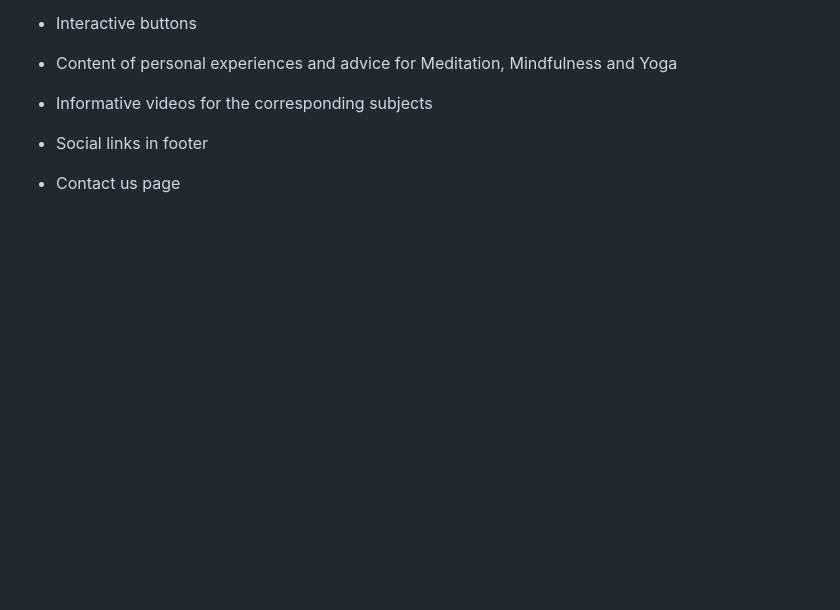
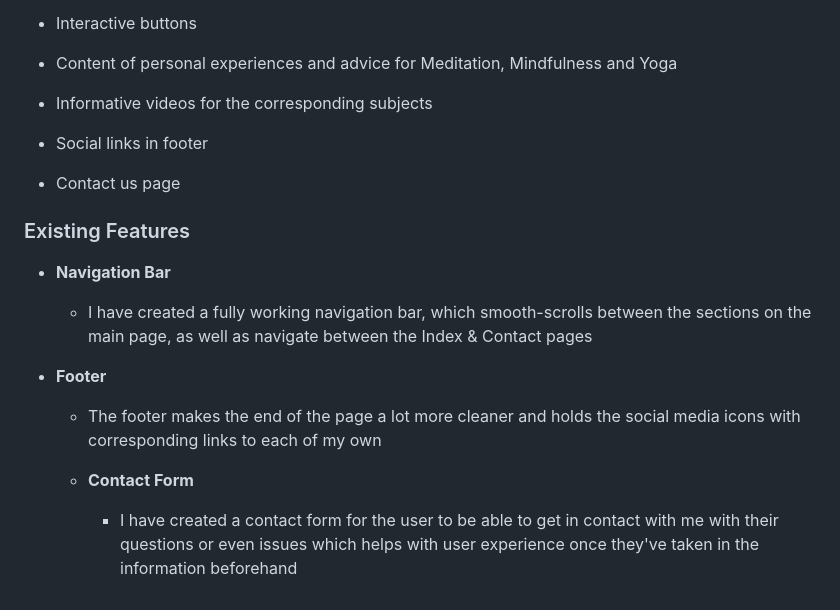
Before and after one commit to conor-timmis/Meditation-Mindfulness-Yoga, a Markdown page: README.md, the part around the change. GitHub-like rendering; blank space fills up the shorter version.

Commit message:
Add Existing Features text

```diff
--- a/README.md
+++ b/README.md
@@ -75,3 +75,20 @@ To follow best practice, wireframes were developed for mobile, tablet, and deskt
 - Social links in footer
 
 - Contact us page
+
+
+### Existing Features
+
+- **Navigation Bar**
+
+    - I have created a fully working navigation bar, which smooth-scrolls between the sections on the main page, as well as navigate between the Index & Contact pages
+
+
+- **Footer**
+
+    - The footer makes the end of the page a lot more cleaner and holds the social media icons with corresponding links to each of my own
+
+
+  - **Contact Form**
+
+    - I have created a contact form for the user to be able to get in contact with me with their questions or even issues which helps with user experience once they've taken in the information beforehand
```
